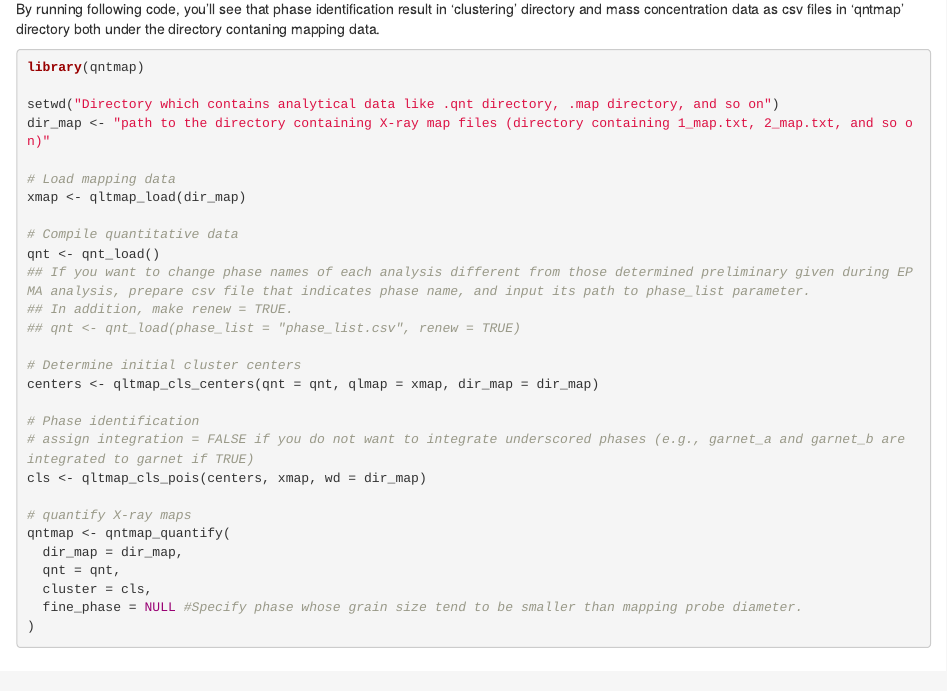
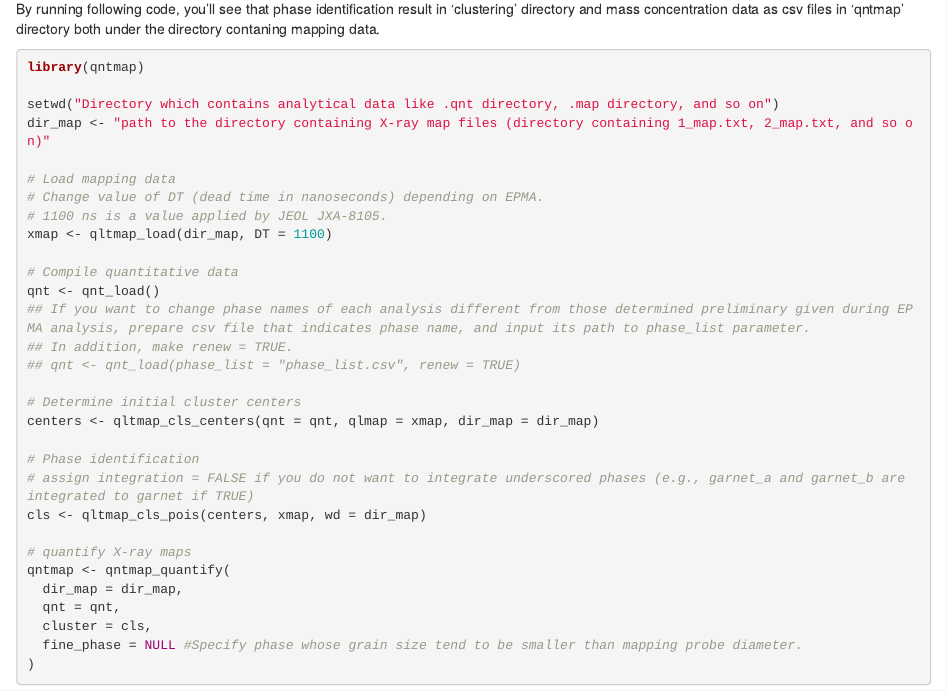
Before and after one commit to atusy/qntmap, an R Markdown document (readme.Rmd): the page in a window 1100 px wide, from 1550 px down. The pictures show the output file readme.html that the author committed with the source, opened offline.

Commit message:
doc: added discription about dead time

```diff
--- a/readme.Rmd
+++ b/readme.Rmd
@@ -95,7 +95,9 @@ setwd("Directory which contains analytical data like .qnt directory, .map direct
 dir_map <- "path to the directory containing X-ray map files (directory containing 1_map.txt, 2_map.txt, and so on)"
 
 # Load mapping data
-xmap <- qltmap_load(dir_map)
+# Change value of DT (dead time in nanoseconds) depending on EPMA.
+# 1100 ns is a value applied by JEOL JXA-8105.
+xmap <- qltmap_load(dir_map, DT = 1100)
 
 # Compile quantitative data
 qnt <- qnt_load()
```
Also changed, not shown: readme.html, readme.md.
